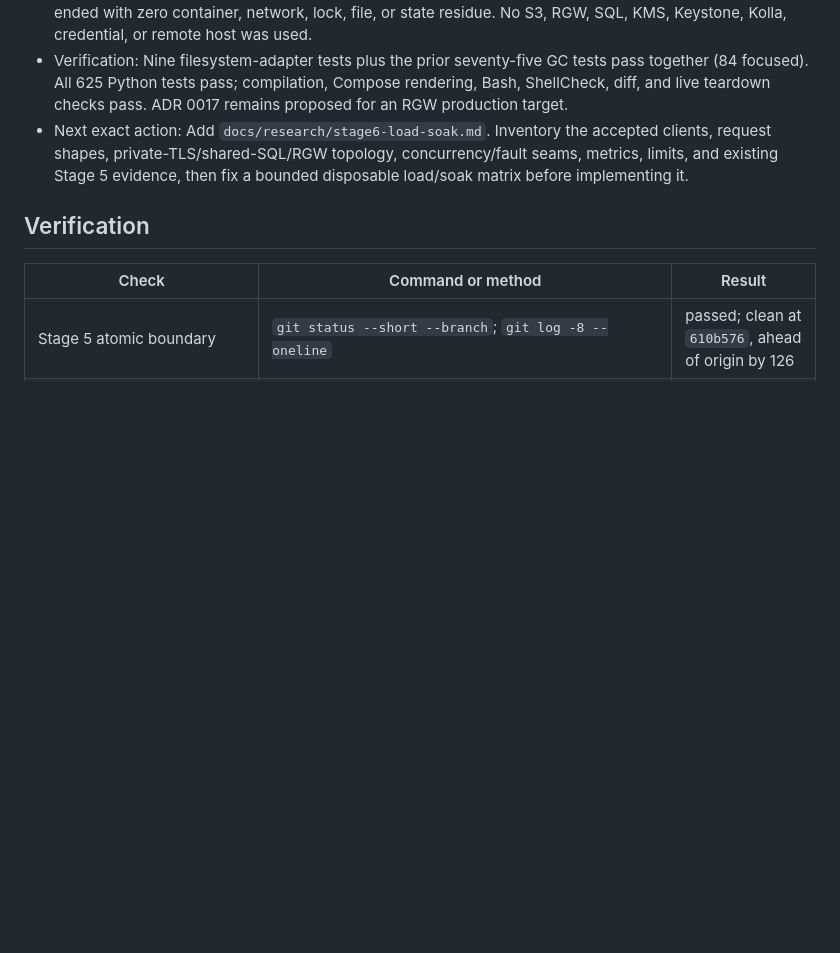
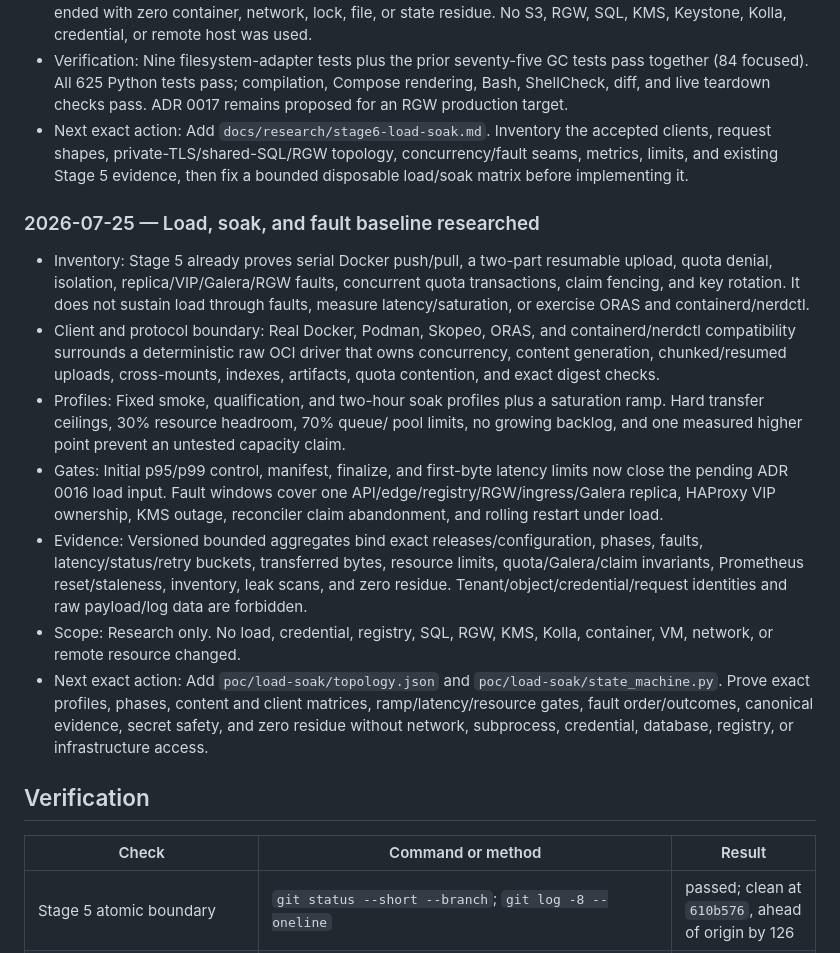
Before and after one commit to jaehanbyun/coffer, a Markdown page: docs/exec-plans/0019-stage6-production-promotion.md, the part around the change. Rendered like a GitHub page; blank space fills up the shorter version.

Commit message:
docs: define Stage 6 load baseline

```diff
--- a/docs/exec-plans/0019-stage6-production-promotion.md
+++ b/docs/exec-plans/0019-stage6-production-promotion.md
@@ -1155,6 +1155,38 @@ operator-local release.
   concurrency/fault seams, metrics, limits, and existing Stage 5 evidence,
   then fix a bounded disposable load/soak matrix before implementing it.
 
+### 2026-07-25 — Load, soak, and fault baseline researched
+
+- Inventory: Stage 5 already proves serial Docker push/pull, a two-part
+  resumable upload, quota denial, isolation, replica/VIP/Galera/RGW faults,
+  concurrent quota transactions, claim fencing, and key rotation. It does not
+  sustain load through faults, measure latency/saturation, or exercise ORAS
+  and containerd/nerdctl.
+- Client and protocol boundary: Real Docker, Podman, Skopeo, ORAS, and
+  containerd/nerdctl compatibility surrounds a deterministic raw OCI driver
+  that owns concurrency, content generation, chunked/resumed uploads,
+  cross-mounts, indexes, artifacts, quota contention, and exact digest checks.
+- Profiles: Fixed smoke, qualification, and two-hour soak profiles plus a
+  saturation ramp. Hard transfer ceilings, 30% resource headroom, 70% queue/
+  pool limits, no growing backlog, and one measured higher point prevent an
+  untested capacity claim.
+- Gates: Initial p95/p99 control, manifest, finalize, and first-byte latency
+  limits now close the pending ADR 0016 load input. Fault windows cover one
+  API/edge/registry/RGW/ingress/Galera replica, HAProxy VIP ownership, KMS
+  outage, reconciler claim abandonment, and rolling restart under load.
+- Evidence: Versioned bounded aggregates bind exact releases/configuration,
+  phases, faults, latency/status/retry buckets, transferred bytes, resource
+  limits, quota/Galera/claim invariants, Prometheus reset/staleness, inventory,
+  leak scans, and zero residue. Tenant/object/credential/request identities
+  and raw payload/log data are forbidden.
+- Scope: Research only. No load, credential, registry, SQL, RGW, KMS, Kolla,
+  container, VM, network, or remote resource changed.
+- Next exact action: Add `poc/load-soak/topology.json` and
+  `poc/load-soak/state_machine.py`. Prove exact profiles, phases, content and
+  client matrices, ramp/latency/resource gates, fault order/outcomes,
+  canonical evidence, secret safety, and zero residue without network,
+  subprocess, credential, database, registry, or infrastructure access.
+
 ## Verification
 
 | Check | Command or method | Result |
```
Also changed, not shown: .codex/state/HANDOFF.md (+13 -5 lines), docs/research/stage6-load-soak.md (added, +249 -0 lines).
